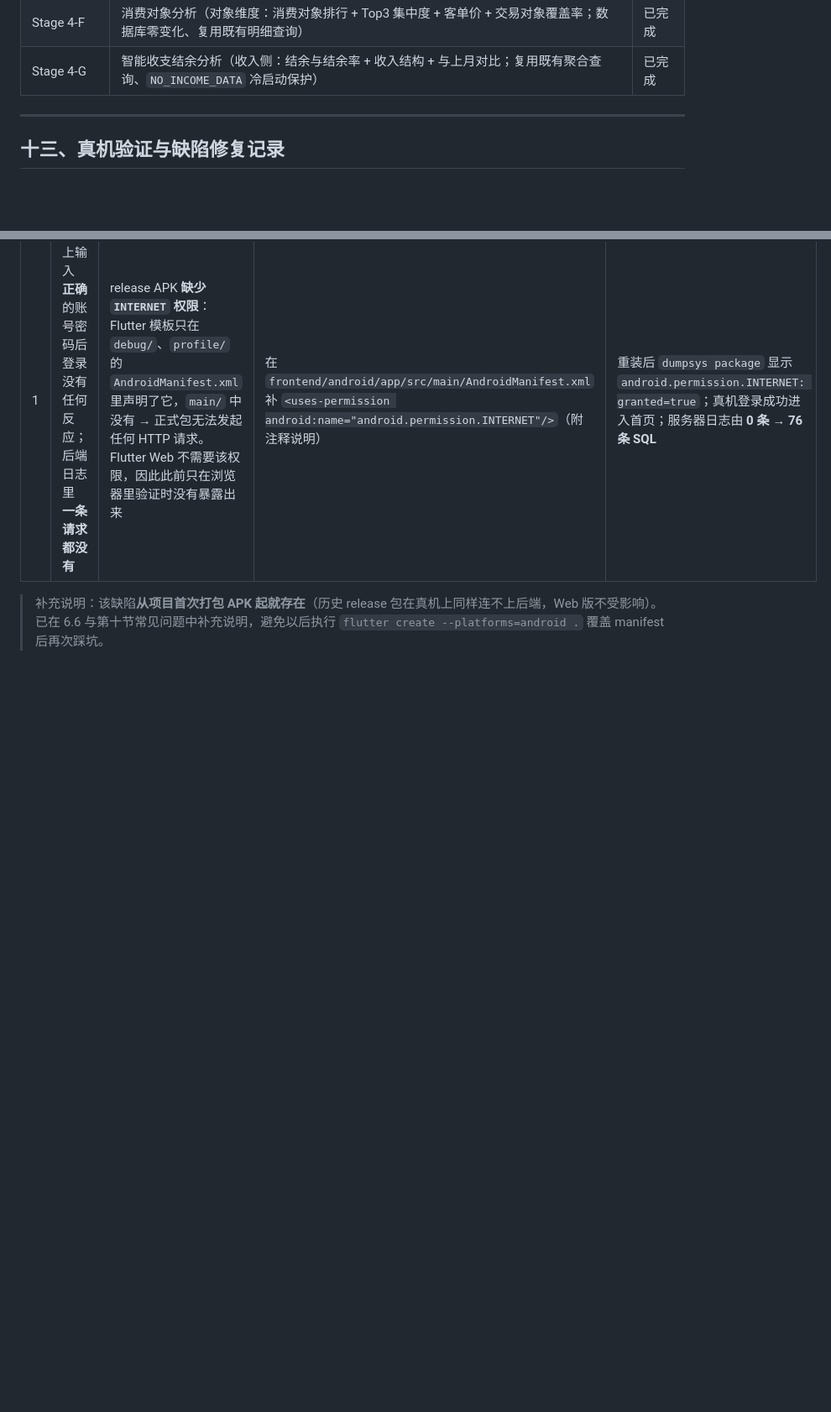
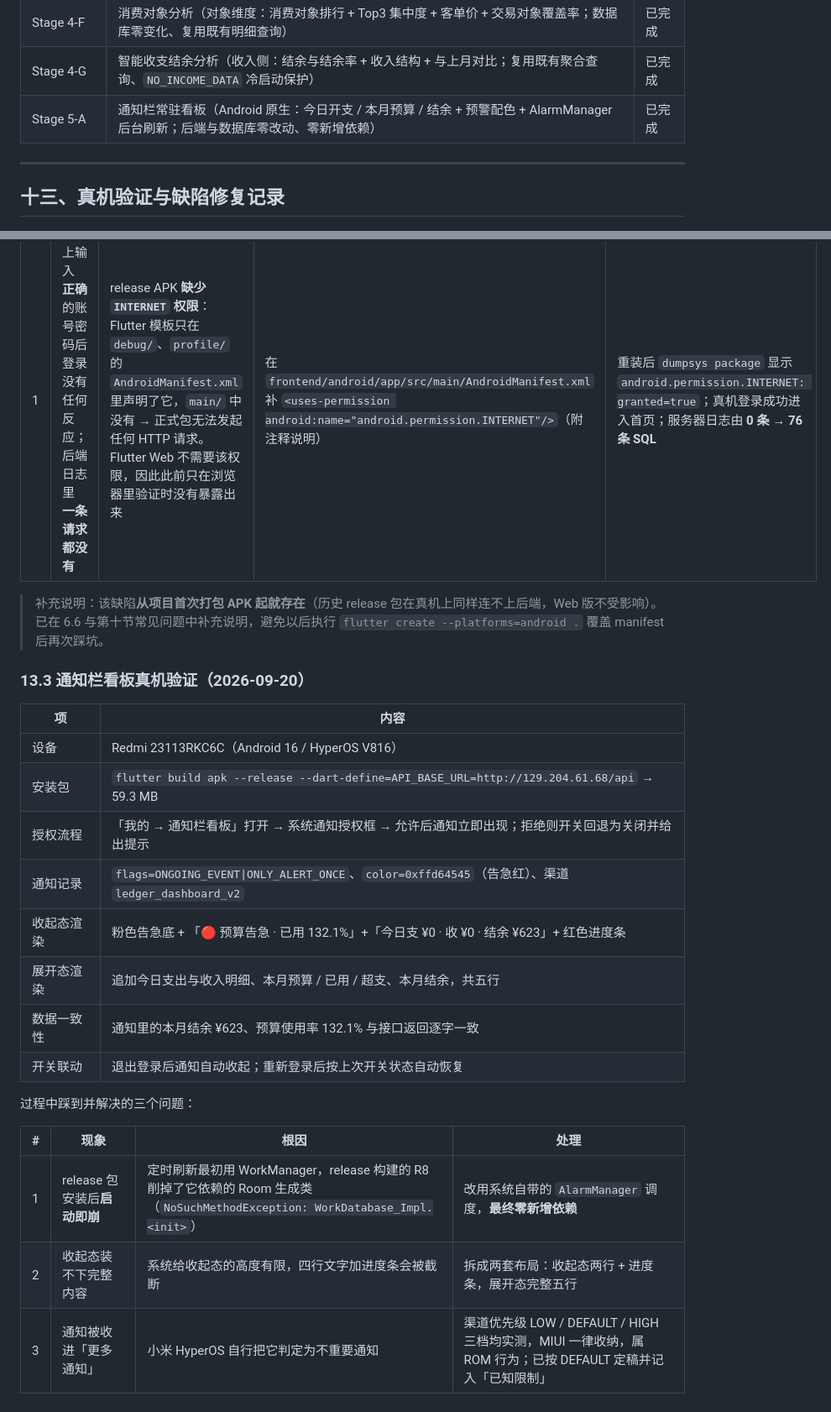
Before and after one commit to kgnb666/furui-bookkeeping, a Markdown page: README.md, 2 parts joined by grey strips. Shown at 84% size. Drawn GitHub-style; blank space fills up the shorter version.

```diff
--- a/README.md
+++ b/README.md
@@ -1390,6 +1443,7 @@ server {
 | Stage 4-E | 智能消费节奏分析（时间维度消费洞察：星期分布 + 月内阶段 + 集中度 + 覆盖率；数据库零变化、单 SQL 聚合） | 已完成 |
 | Stage 4-F | 消费对象分析（对象维度：消费对象排行 + Top3 集中度 + 客单价 + 交易对象覆盖率；数据库零变化、复用既有明细查询） | 已完成 |
 | Stage 4-G | 智能收支结余分析（收入侧：结余与结余率 + 收入结构 + 与上月对比；复用既有聚合查询、`NO_INCOME_DATA` 冷启动保护） | 已完成 |
+| Stage 5-A | 通知栏常驻看板（Android 原生：今日开支 / 本月预算 / 结余 + 预警配色 + AlarmManager 后台刷新；后端与数据库零改动、零新增依赖） | 已完成 |
 
 ---
 
@@ -1418,3 +1472,24 @@ server {
 
 > 补充说明：该缺陷**从项目首次打包 APK 起就存在**（历史 release 包在真机上同样连不上后端，Web 版不受影响）。
 > 已在 6.6 与第十节常见问题中补充说明，避免以后执行 `flutter create --platforms=android .` 覆盖 manifest 后再次踩坑。
+
+### 13.3 通知栏看板真机验证（2026-09-20）
+
+| 项 | 内容 |
+| --- | --- |
+| 设备 | Redmi 23113RKC6C（Android 16 / HyperOS V816） |
+| 安装包 | `flutter build apk --release --dart-define=API_BASE_URL=http://129.204.61.68/api` → 59.3 MB |
+| 授权流程 | 「我的 → 通知栏看板」打开 → 系统通知授权框 → 允许后通知立即出现；拒绝则开关回退为关闭并给出提示 |
+| 通知记录 | `flags=ONGOING_EVENT\|ONLY_ALERT_ONCE`、`color=0xffd64545`（告急红）、渠道 `ledger_dashboard_v2` |
+| 收起态渲染 | 粉色告急底 + 「🔴 预算告急 · 已用 132.1%」+「今日支 ¥0 · 收 ¥0 · 结余 ¥623」+ 红色进度条 |
+| 展开态渲染 | 追加今日支出与收入明细、本月预算 / 已用 / 超支、本月结余，共五行 |
+| 数据一致性 | 通知里的本月结余 ¥623、预算使用率 132.1% 与接口返回逐字一致 |
+| 开关联动 | 退出登录后通知自动收起；重新登录后按上次开关状态自动恢复 |
+
+过程中踩到并解决的三个问题：
+
+| # | 现象 | 根因 | 处理 |
+| --- | --- | --- | --- |
+| 1 | release 包安装后**启动即崩** | 定时刷新最初用 WorkManager，release 构建的 R8 削掉了它依赖的 Room 生成类（`NoSuchMethodException: WorkDatabase_Impl.<init>`） | 改用系统自带的 `AlarmManager` 调度，**最终零新增依赖** |
+| 2 | 收起态装不下完整内容 | 系统给收起态的高度有限，四行文字加进度条会被截断 | 拆成两套布局：收起态两行 + 进度条，展开态完整五行 |
+| 3 | 通知被收进「更多通知」 | 小米 HyperOS 自行把它判定为不重要通知 | 渠道优先级 LOW / DEFAULT / HIGH 三档均实测，MIUI 一律收纳，属 ROM 行为；已按 DEFAULT 定稿并记入「已知限制」 |
```
Also changed, not shown: other parts of README.md (+53 -0 lines).
